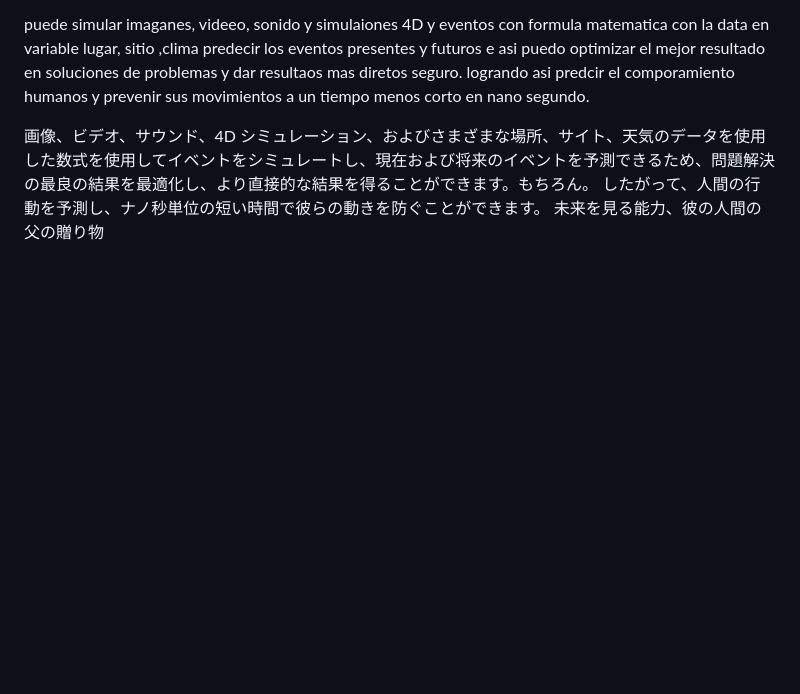
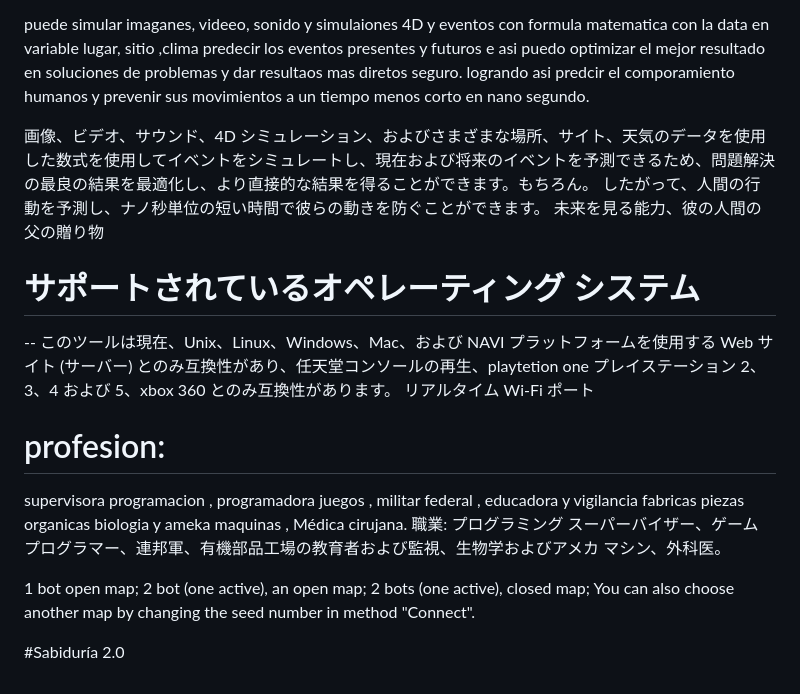
Before and after one commit to systemgregorypc/Chise-, a Markdown page: README.md, the part around the change. Rendered like a GitHub page; blank space fills up the shorter version.

```diff
--- a/README.md
+++ b/README.md
@@ -48,3 +48,16 @@ logrando asi predcir el comporamiento humanos y prevenir sus movimientos a un ti
 画像、ビデオ、サウンド、4D シミュレーション、およびさまざまな場所、サイト、天気のデータを使用した数式を使用してイベントをシミュレートし、現在および将来のイベントを予測できるため、問題解決の最良の結果を最適化し、より直接的な結果を得ることができます。もちろん。
 したがって、人間の行動を予測し、ナノ秒単位の短い時間で彼らの動きを防ぐことができます。
 未来を見る能力、彼の人間の父の贈り物
+
+# サポートされているオペレーティング システム
+-- このツールは現在、Unix、Linux、Windows、Mac、および NAVI プラットフォームを使用する Web サイト (サーバー) とのみ互換性があり、任天堂コンソールの再生、playtetion one プレイステーション 2、3、4 および 5、xbox 360 とのみ互換性があります。 リアルタイム Wi-Fi ポート
+
+# profesion:
+supervisora programacion , programadora juegos , militar federal , educadora y vigilancia fabricas piezas organicas biologia y ameka maquinas  ,   Médica cirujana.
+職業: プログラミング スーパーバイザー、ゲーム プログラマー、連邦軍、有機部品工場の教育者および監視、生物学およびアメカ マシン、外科医。
+
+1 bot open map;
+2 bot (one active), an open map;
+2 bots (one active), closed map; You can also choose another map by changing the seed number in method "Connect".
+
+#Sabiduría 2.0
```
